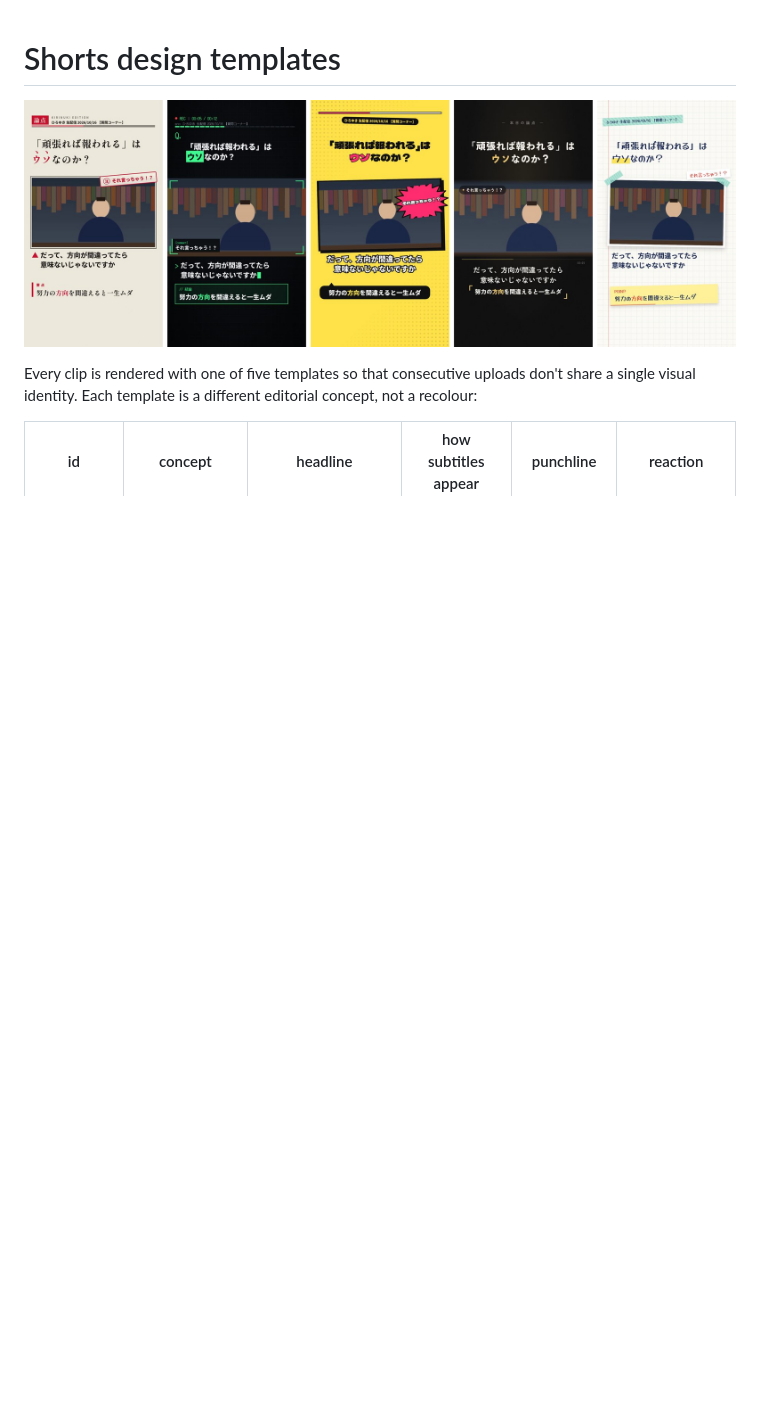
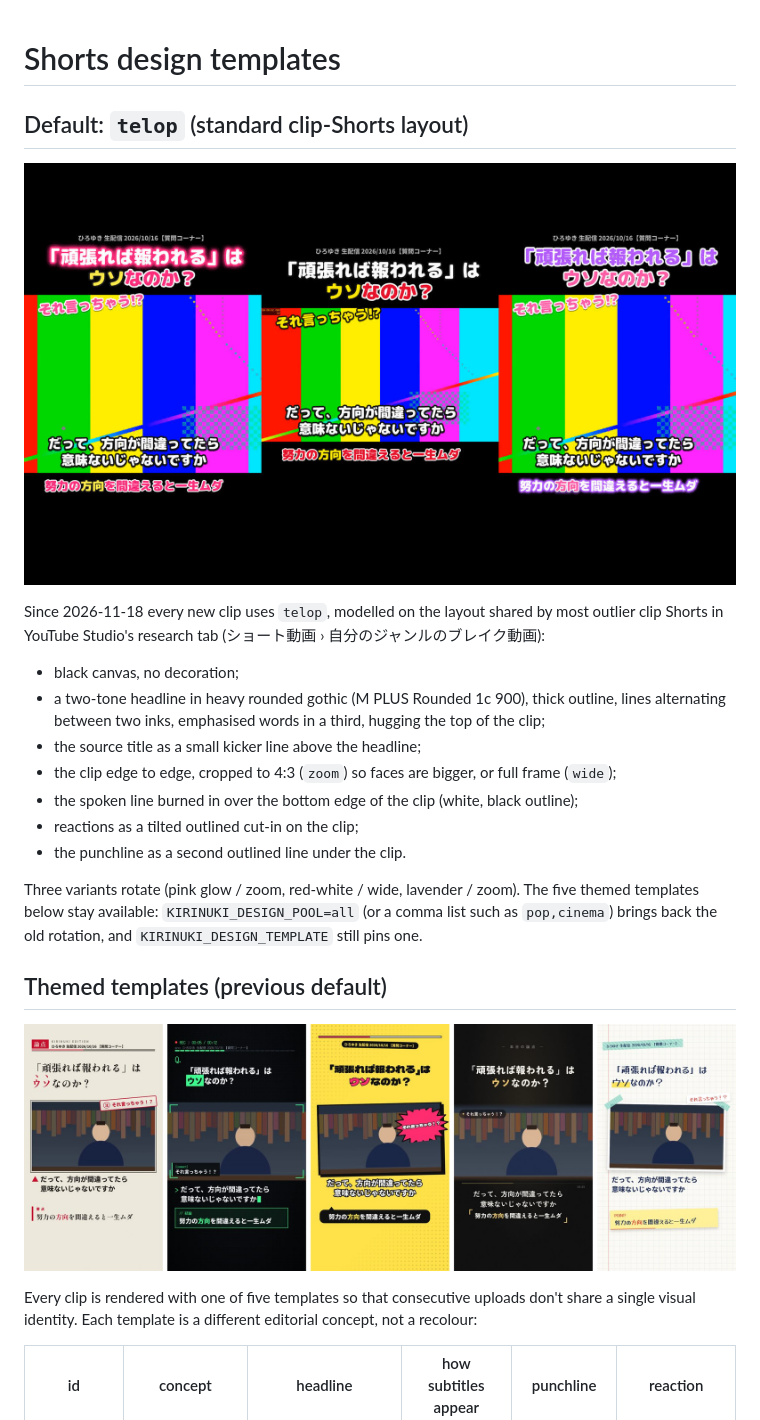
Before and after one commit to nomuonji/kirinuki-generator, a Markdown page: docs/design/README.md, the part around the change. Drawn GitHub-style; pictures changed too: docs/design/telop.jpg (added); blank space fills up the shorter version.

```diff
--- a/docs/design/README.md
+++ b/docs/design/README.md
@@ -1,4 +1,26 @@
 # Shorts design templates
+
+## Default: `telop` (standard clip-Shorts layout)
+
+![telop variants](telop.jpg)
+
+Since 2026-11-18 every new clip uses `telop`, modelled on the layout shared by most outlier clip
+Shorts in YouTube Studio's research tab (ショート動画 › 自分のジャンルのブレイク動画):
+
+- black canvas, no decoration;
+- a two-tone headline in heavy rounded gothic (M PLUS Rounded 1c 900), thick outline, lines
+  alternating between two inks, emphasised words in a third, hugging the top of the clip;
+- the source title as a small kicker line above the headline;
+- the clip edge to edge, cropped to 4:3 (`zoom`) so faces are bigger, or full frame (`wide`);
+- the spoken line burned in over the bottom edge of the clip (white, black outline);
+- reactions as a tilted outlined cut-in on the clip;
+- the punchline as a second outlined line under the clip.
+
+Three variants rotate (pink glow / zoom, red-white / wide, lavender / zoom). The five themed
+templates below stay available: `KIRINUKI_DESIGN_POOL=all` (or a comma list such as
+`pop,cinema`) brings back the old rotation, and `KIRINUKI_DESIGN_TEMPLATE` still pins one.
+
+## Themed templates (previous default)
 
 ![The five templates](templates.jpg)
 
```
Also changed, not shown: 9 other files.
